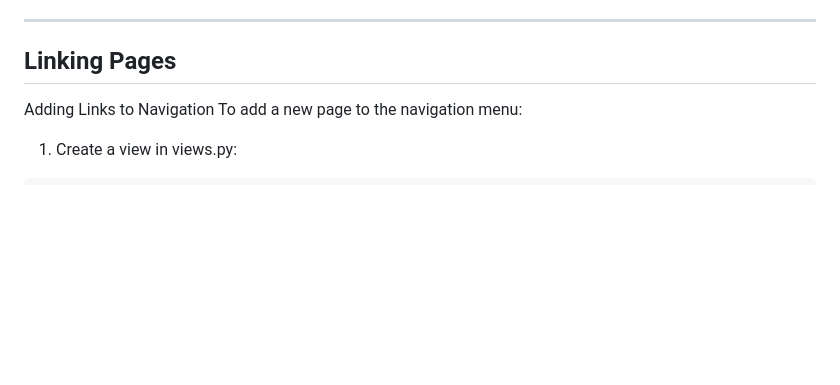
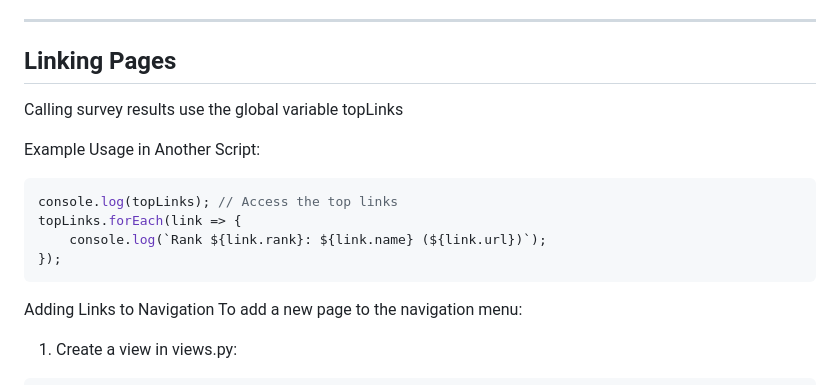
Before and after one commit to syfurrahman/Group_2-headstream-K-12-Mental_Health_Navigator_, a Markdown page: README.md, the part around the change. GitHub-like rendering; blank space fills up the shorter version.

Commit message:
Updated use of  topLinks as a global variable

````diff
--- a/README.md
+++ b/README.md
@@ -244,6 +244,18 @@ To stop the development server:
 
 ---
 ## Linking Pages
+
+Calling survey results use the global variable topLinks
+
+Example Usage in Another Script:
+
+```js
+console.log(topLinks); // Access the top links
+topLinks.forEach(link => {
+    console.log(`Rank ${link.rank}: ${link.name} (${link.url})`);
+});
+```
+
 Adding Links to Navigation
 To add a new page to the navigation menu:
 
````
